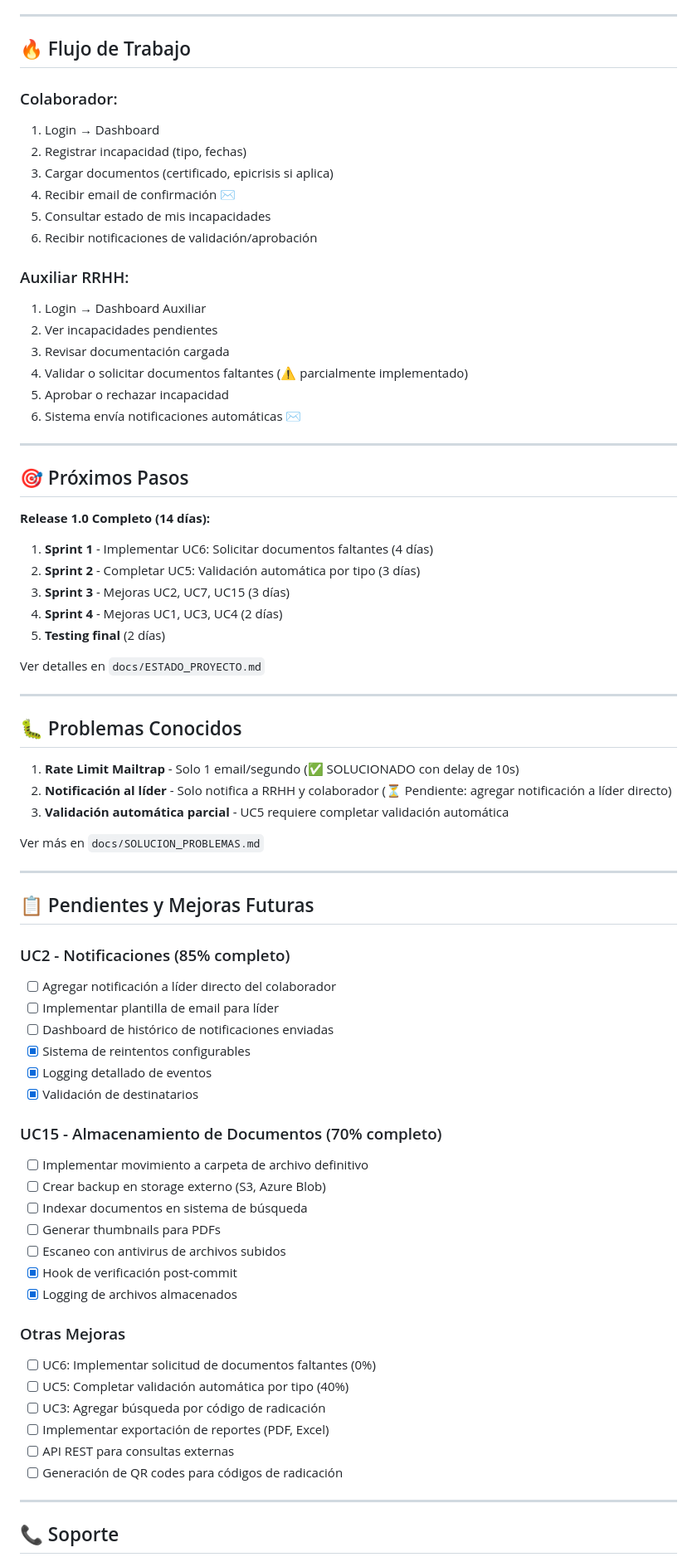
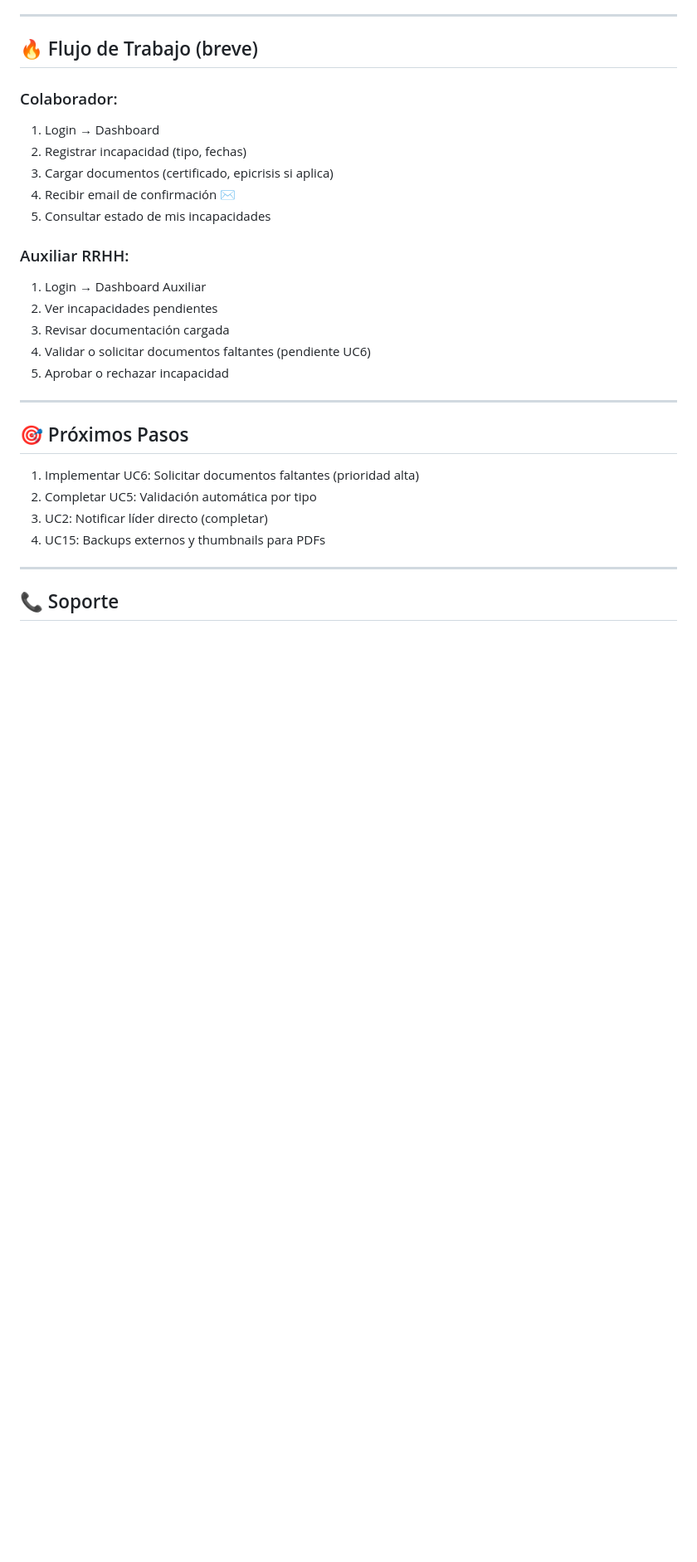
Before and after one commit to Vor7ex/proyecto-incapacidades, a Markdown page: README.md, the part around the change printed below. Shown: that part at 83% size. Rendered like a GitHub page; blank space fills up the shorter version.

Commit message:
feat(README): Update project status, enhance UX details, and improve user creation script

```diff
--- a/README.md
+++ b/README.md
@@ -174,7 +186,7 @@ python toggle_email.py status  # Ver estado
 
 ---
 
-## 🔥 Flujo de Trabajo
+## 🔥 Flujo de Trabajo (breve)
 
 ### Colaborador:
 1. Login → Dashboard
@@ -182,68 +194,22 @@ python toggle_email.py status  # Ver estado
 3. Cargar documentos (certificado, epicrisis si aplica)
 4. Recibir email de confirmación ✉️
 5. Consultar estado de mis incapacidades
-6. Recibir notificaciones de validación/aprobación
 
 ### Auxiliar RRHH:
 1. Login → Dashboard Auxiliar
 2. Ver incapacidades pendientes
 3. Revisar documentación cargada
-4. Validar o solicitar documentos faltantes (⚠️ parcialmente implementado)
+4. Validar o solicitar documentos faltantes (pendiente UC6)
 5. Aprobar o rechazar incapacidad
-6. Sistema envía notificaciones automáticas ✉️
 
 ---
 
 ## 🎯 Próximos Pasos
 
-**Release 1.0 Completo (14 días):**
-
-1. **Sprint 1** - Implementar UC6: Solicitar documentos faltantes (4 días)
-2. **Sprint 2** - Completar UC5: Validación automática por tipo (3 días)
-3. **Sprint 3** - Mejoras UC2, UC7, UC15 (3 días)
-4. **Sprint 4** - Mejoras UC1, UC3, UC4 (2 días)
-5. **Testing final** (2 días)
-
-Ver detalles en `docs/ESTADO_PROYECTO.md`
-
----
-
-## 🐛 Problemas Conocidos
-
-1. **Rate Limit Mailtrap** - Solo 1 email/segundo (✅ SOLUCIONADO con delay de 10s)
-2. **Notificación al líder** - Solo notifica a RRHH y colaborador (⏳ Pendiente: agregar notificación a líder directo)
-3. **Validación automática parcial** - UC5 requiere completar validación automática
-
-Ver más en `docs/SOLUCION_PROBLEMAS.md`
-
----
-
-## 📋 Pendientes y Mejoras Futuras
-
-### UC2 - Notificaciones (85% completo)
-- [ ] Agregar notificación a líder directo del colaborador
-- [ ] Implementar plantilla de email para líder
-- [ ] Dashboard de histórico de notificaciones enviadas
-- [x] Sistema de reintentos configurables
-- [x] Logging detallado de eventos
-- [x] Validación de destinatarios
-
-### UC15 - Almacenamiento de Documentos (70% completo)
-- [ ] Implementar movimiento a carpeta de archivo definitivo
-- [ ] Crear backup en storage externo (S3, Azure Blob)
-- [ ] Indexar documentos en sistema de búsqueda
-- [ ] Generar thumbnails para PDFs
-- [ ] Escaneo con antivirus de archivos subidos
-- [x] Hook de verificación post-commit
-- [x] Logging de archivos almacenados
-
-### Otras Mejoras
-- [ ] UC6: Implementar solicitud de documentos faltantes (0%)
-- [ ] UC5: Completar validación automática por tipo (40%)
-- [ ] UC3: Agregar búsqueda por código de radicación
-- [ ] Implementar exportación de reportes (PDF, Excel)
-- [ ] API REST para consultas externas
-- [ ] Generación de QR codes para códigos de radicación
+1. Implementar UC6: Solicitar documentos faltantes (prioridad alta)
+2. Completar UC5: Validación automática por tipo
+3. UC2: Notificar líder directo (completar)
+4. UC15: Backups externos y thumbnails para PDFs
 
 ---
 
```
Also changed, not shown: other parts of README.md (+54 -33 lines).
